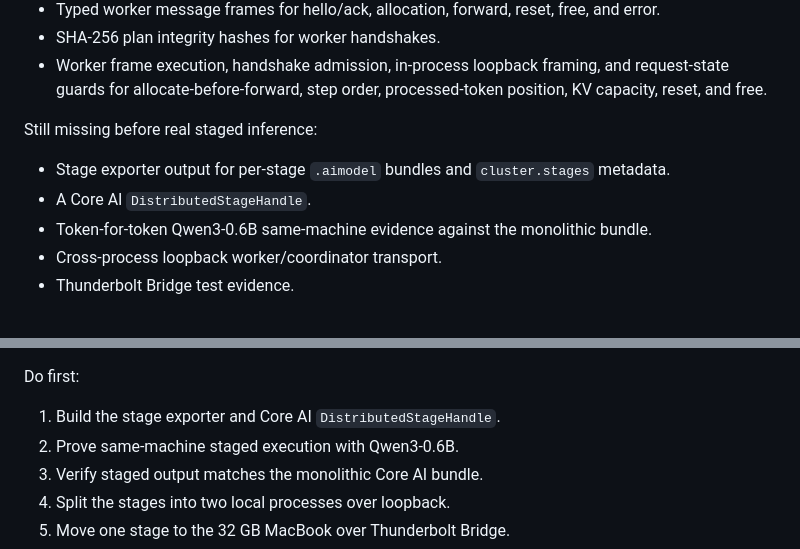
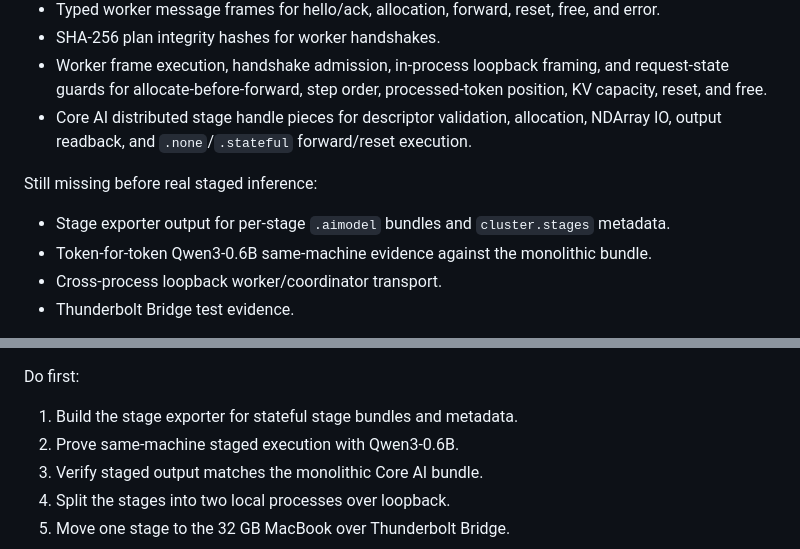
Before and after one commit to RedHillsMediaFL/caix, a Markdown page: docs/ROADMAP.md, 2 parts joined by grey strips. Rendered like a GitHub page.

```diff
--- a/docs/ROADMAP.md
+++ b/docs/ROADMAP.md
@@ -36,11 +36,12 @@ Current in-tree pieces:
 - Worker frame execution, handshake admission, in-process loopback framing, and request-state
   guards for allocate-before-forward, step order, processed-token position, KV capacity, reset,
   and free.
+- Core AI distributed stage handle pieces for descriptor validation, allocation, NDArray IO,
+  output readback, and `.none`/`.stateful` forward/reset execution.
 
 Still missing before real staged inference:
 
 - Stage exporter output for per-stage `.aimodel` bundles and `cluster.stages` metadata.
-- A Core AI `DistributedStageHandle`.
 - Token-for-token Qwen3-0.6B same-machine evidence against the monolithic bundle.
 - Cross-process loopback worker/coordinator transport.
 - Thunderbolt Bridge test evidence.
@@ -55,7 +56,7 @@ Why this path:
 
 Do first:
 
-1. Build the stage exporter and Core AI `DistributedStageHandle`.
+1. Build the stage exporter for stateful stage bundles and metadata.
 2. Prove same-machine staged execution with Qwen3-0.6B.
 3. Verify staged output matches the monolithic Core AI bundle.
 4. Split the stages into two local processes over loopback.
```
Also changed, not shown: docs/CLUSTER.md (+2 -0 lines), docs/DISTRIBUTED_EXECUTION.md (+29 -24 lines).
